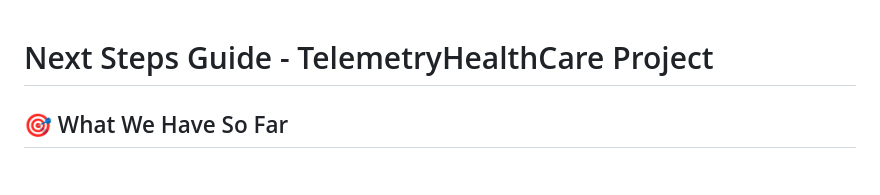
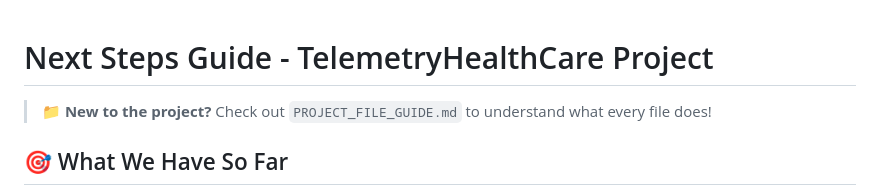
Before and after one commit to Johaan-Mannanal/wearable-health-ml-case-study, a Markdown page: NEXT_STEPS_GUIDE.md, the part around the change. Rendered like a GitHub page; blank space fills up the shorter version.

```diff
--- a/NEXT_STEPS_GUIDE.md
+++ b/NEXT_STEPS_GUIDE.md
@@ -1,4 +1,6 @@
 # Next Steps Guide - TelemetryHealthCare Project
+
+> **📁 New to the project?** Check out `PROJECT_FILE_GUIDE.md` to understand what every file does!
 
 ## 🎯 What We Have So Far
 - ✅ 3 trained ML models that work with Apple Watch data
```
Also changed, not shown: PROJECT_FILE_GUIDE.md (added, +192 -0 lines).
